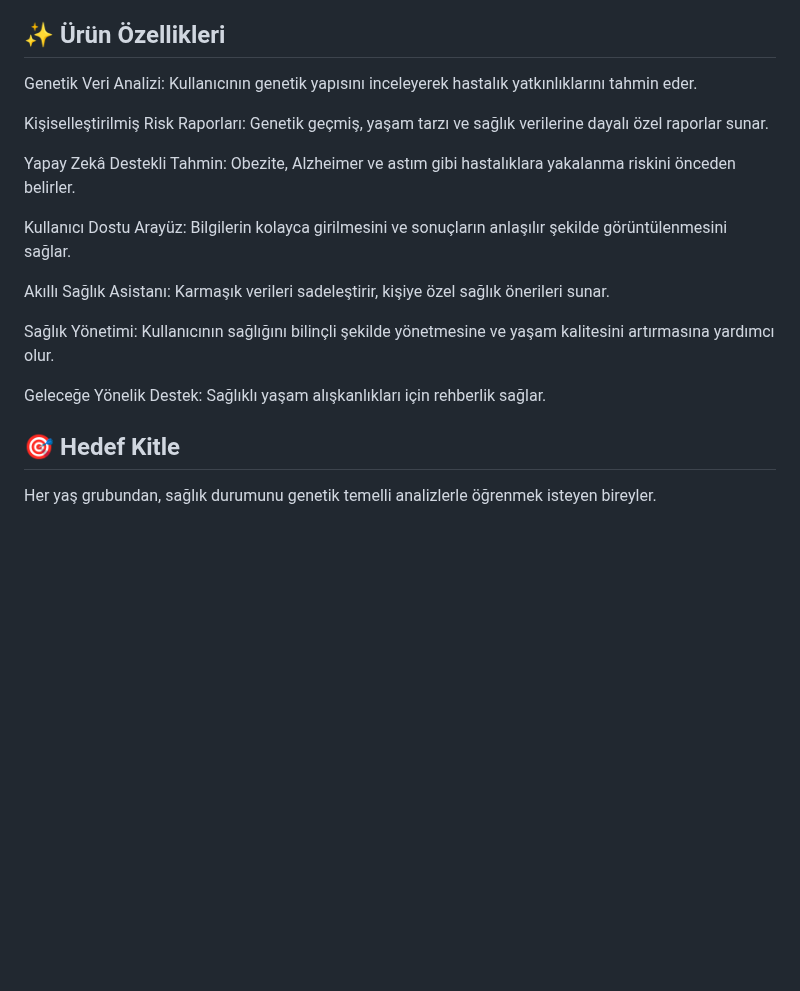
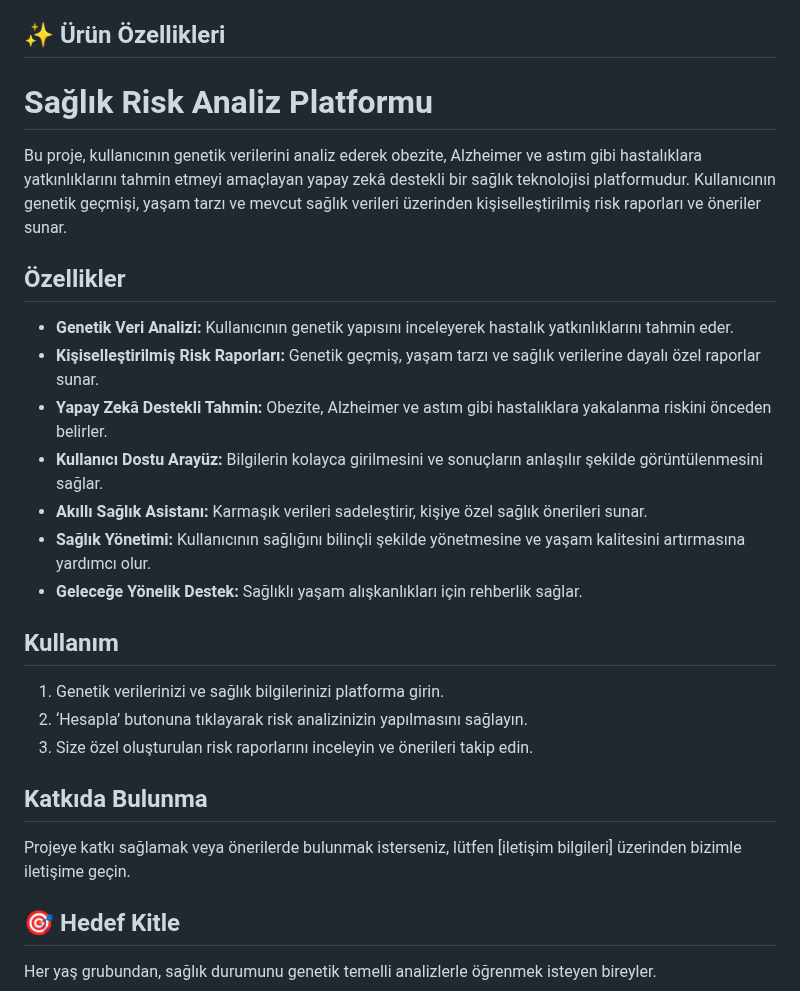
Before and after one commit to Melihylc/TAKIM-197, a Markdown page: README.md, the part around the change. Rendered like a GitHub page; blank space fills up the shorter version.

```diff
--- a/README.md
+++ b/README.md
@@ -18,19 +18,31 @@ Kullanıcı dostu arayüz ve yapay zekâ destekli akıllı sağlık asistanı sa
 Geleceğiniz için sağlıklı bir yaşam yolunda size rehberlik eder.
 
 ## ✨ Ürün Özellikleri
-Genetik Veri Analizi: Kullanıcının genetik yapısını inceleyerek hastalık yatkınlıklarını tahmin eder.
+# Sağlık Risk Analiz Platformu
 
-Kişiselleştirilmiş Risk Raporları: Genetik geçmiş, yaşam tarzı ve sağlık verilerine dayalı özel raporlar sunar.
+Bu proje, kullanıcının genetik verilerini analiz ederek obezite, Alzheimer ve astım gibi hastalıklara yatkınlıklarını tahmin etmeyi amaçlayan yapay zekâ destekli bir sağlık teknolojisi platformudur. Kullanıcının genetik geçmişi, yaşam tarzı ve mevcut sağlık verileri üzerinden kişiselleştirilmiş risk raporları ve öneriler sunar.
 
-Yapay Zekâ Destekli Tahmin: Obezite, Alzheimer ve astım gibi hastalıklara yakalanma riskini önceden belirler.
+## Özellikler
 
-Kullanıcı Dostu Arayüz: Bilgilerin kolayca girilmesini ve sonuçların anlaşılır şekilde görüntülenmesini sağlar.
+- **Genetik Veri Analizi:** Kullanıcının genetik yapısını inceleyerek hastalık yatkınlıklarını tahmin eder.
+- **Kişiselleştirilmiş Risk Raporları:** Genetik geçmiş, yaşam tarzı ve sağlık verilerine dayalı özel raporlar sunar.
+- **Yapay Zekâ Destekli Tahmin:** Obezite, Alzheimer ve astım gibi hastalıklara yakalanma riskini önceden belirler.
+- **Kullanıcı Dostu Arayüz:** Bilgilerin kolayca girilmesini ve sonuçların anlaşılır şekilde görüntülenmesini sağlar.
+- **Akıllı Sağlık Asistanı:** Karmaşık verileri sadeleştirir, kişiye özel sağlık önerileri sunar.
+- **Sağlık Yönetimi:** Kullanıcının sağlığını bilinçli şekilde yönetmesine ve yaşam kalitesini artırmasına yardımcı olur.
+- **Geleceğe Yönelik Destek:** Sağlıklı yaşam alışkanlıkları için rehberlik sağlar.
 
-Akıllı Sağlık Asistanı: Karmaşık verileri sadeleştirir, kişiye özel sağlık önerileri sunar.
+## Kullanım
 
-Sağlık Yönetimi: Kullanıcının sağlığını bilinçli şekilde yönetmesine ve yaşam kalitesini artırmasına yardımcı olur.
+1. Genetik verilerinizi ve sağlık bilgilerinizi platforma girin.
+2. ‘Hesapla’ butonuna tıklayarak risk analizinizin yapılmasını sağlayın.
+3. Size özel oluşturulan risk raporlarını inceleyin ve önerileri takip edin.
 
-Geleceğe Yönelik Destek: Sağlıklı yaşam alışkanlıkları için rehberlik sağlar.
+## Katkıda Bulunma
+
+Projeye katkı sağlamak veya önerilerde bulunmak isterseniz, lütfen [iletişim bilgileri] üzerinden bizimle iletişime geçin.
+
+
 
 ## 🎯 Hedef Kitle
 Her yaş grubundan, sağlık durumunu genetik temelli analizlerle öğrenmek isteyen bireyler.
```
